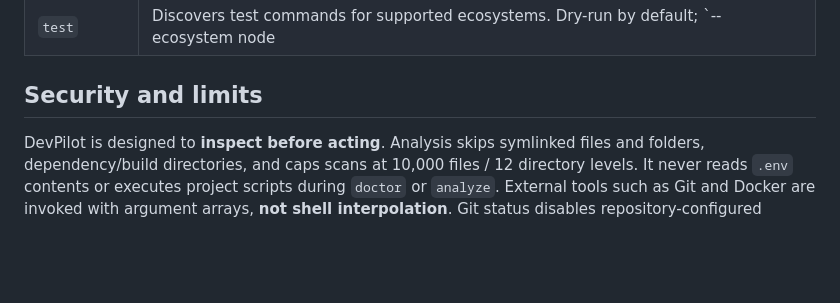
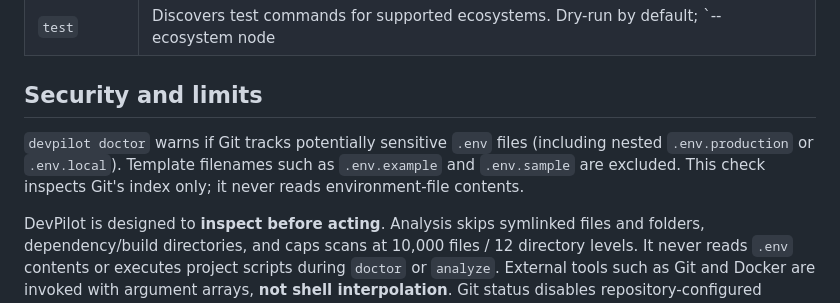
Before and after one commit to batuhansimsar/DEVPILOT, a Markdown page: README.md, the part around the change. Rendered like a GitHub page; blank space fills up the shorter version.

Commit message:
docs: describe Git-tracked environment file warning

```diff
--- a/README.md
+++ b/README.md
@@ -48,6 +48,8 @@ devpilot doctor --path /path/to/project --json
 
 ## Security and limits
 
+`devpilot doctor` warns if Git tracks potentially sensitive `.env` files (including nested `.env.production` or `.env.local`). Template filenames such as `.env.example` and `.env.sample` are excluded. This check inspects Git's index only; it never reads environment-file contents.
+
 DevPilot is designed to **inspect before acting**. Analysis skips symlinked files and folders, dependency/build directories, and caps scans at 10,000 files / 12 directory levels. It never reads `.env` contents or executes project scripts during `doctor` or `analyze`. External tools such as Git and Docker are invoked with argument arrays, **not shell interpolation**. Git status disables repository-configured filesystem-monitor hooks and optional index writes, avoiding unexpected helper execution during inspection. CLI stdout/stderr may contain sensitive project data; do not publish `--json` output blindly. `test --yes` runs untrusted repository code and should only be used with projects you trust. The `check` command opens a network connection only to the host explicitly supplied. No telemetry is collected.
 
 The language detector targets root-level manifests; this early release does not recursively detect every monorepo workspace or replace CI/security scanners. Docker must be installed and running to use `docker`.
```
